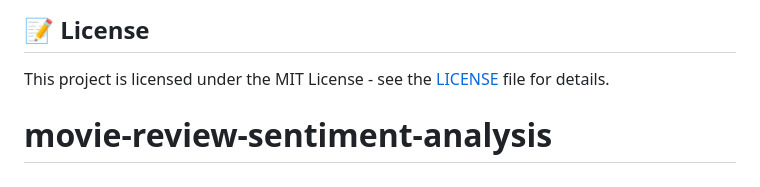
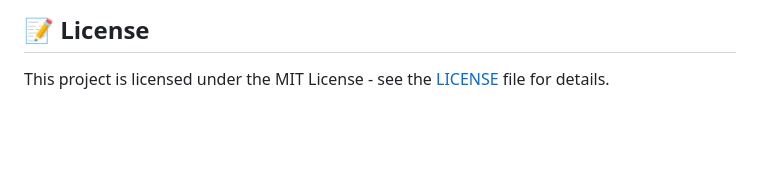
Before and after one commit to PoojaReddy44/movie-review-sentiment-analysis, a Markdown page: README.md, the part around the change. Drawn GitHub-style; blank space fills up the shorter version.

```diff
--- a/README.md
+++ b/README.md
@@ -181,7 +181,3 @@ Your support is appreciated!
 ## 📝 License
 
 This project is licensed under the MIT License - see the [LICENSE](LICENSE) file for details.
-
-
-
-# movie-review-sentiment-analysis
```
